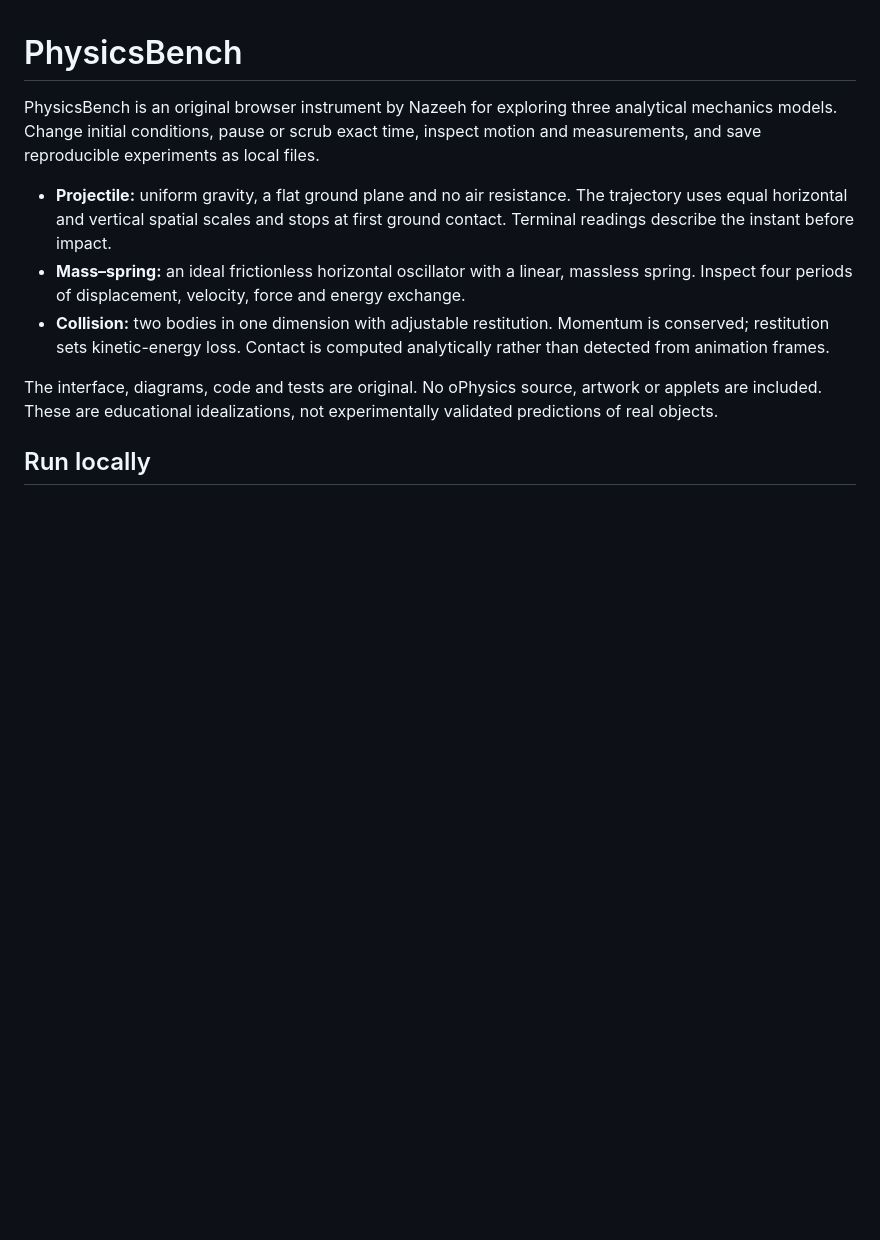
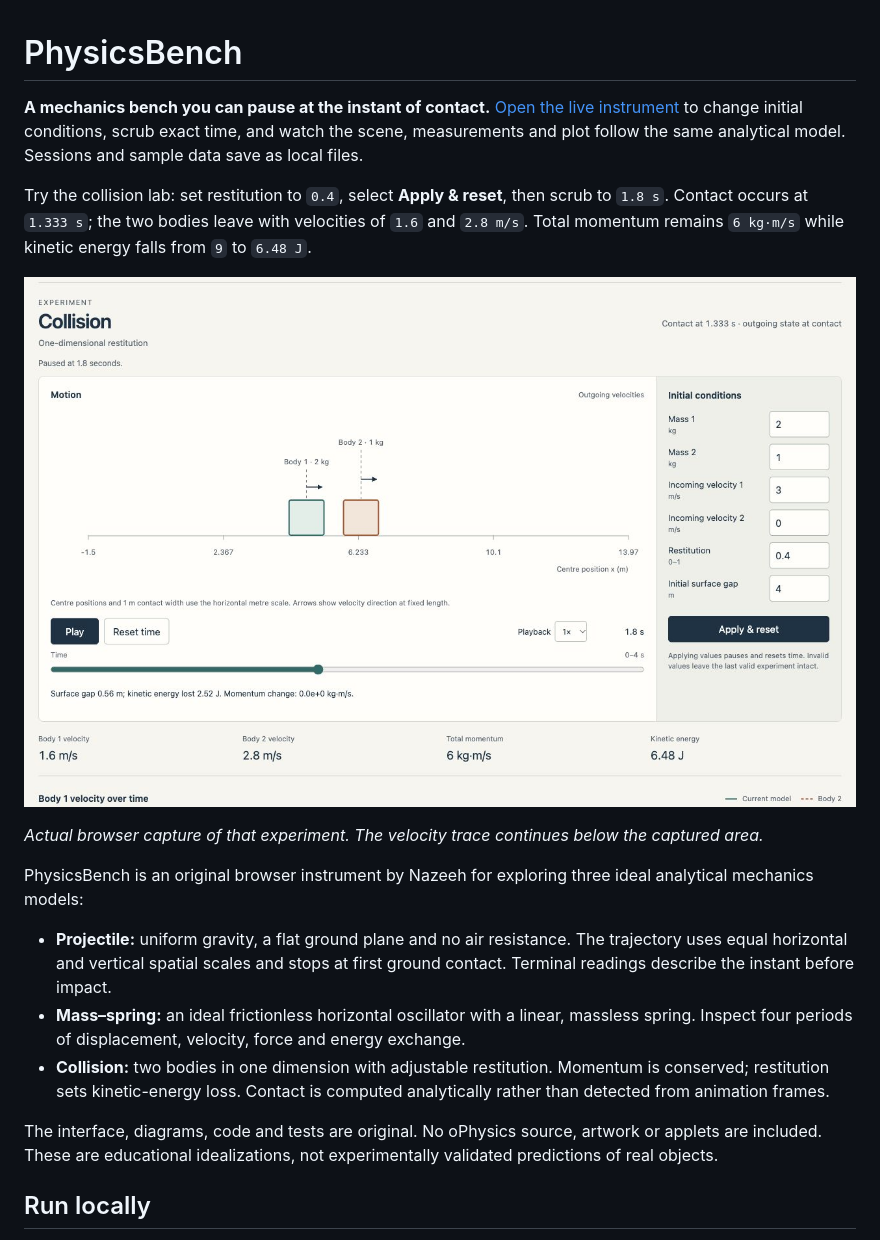
Before and after one commit to nazeeh111/PhysicsBench, a Markdown page: README.md, the part around the change. Drawn GitHub-style; pictures changed too: docs/collision-after-contact.png (added); blank space fills up the shorter version.

Commit message:
Lead PhysicsBench README with live collision experiment

```diff
--- a/README.md
+++ b/README.md
@@ -1,6 +1,14 @@
 # PhysicsBench
 
-PhysicsBench is an original browser instrument by Nazeeh for exploring three analytical mechanics models. Change initial conditions, pause or scrub exact time, inspect motion and measurements, and save reproducible experiments as local files.
+**A mechanics bench you can pause at the instant of contact.** [Open the live instrument](https://nazeeh111.github.io/PhysicsBench/) to change initial conditions, scrub exact time, and watch the scene, measurements and plot follow the same analytical model. Sessions and sample data save as local files.
+
+Try the collision lab: set restitution to `0.4`, select **Apply & reset**, then scrub to `1.8 s`. Contact occurs at `1.333 s`; the two bodies leave with velocities of `1.6` and `2.8 m/s`. Total momentum remains `6 kg·m/s` while kinetic energy falls from `9` to `6.48 J`.
+
+[![The live collision lab paused at 1.8 seconds, showing two separated bodies, a 0.4 restitution input, the time slider, and momentum and energy readings.](docs/collision-after-contact.png)](https://nazeeh111.github.io/PhysicsBench/)
+
+*Actual browser capture of that experiment. The velocity trace continues below the captured area.*
+
+PhysicsBench is an original browser instrument by Nazeeh for exploring three ideal analytical mechanics models:
 
 - **Projectile:** uniform gravity, a flat ground plane and no air resistance. The trajectory uses equal horizontal and vertical spatial scales and stops at first ground contact. Terminal readings describe the instant before impact.
 - **Mass–spring:** an ideal frictionless horizontal oscillator with a linear, massless spring. Inspect four periods of displacement, velocity, force and energy exchange.
```
